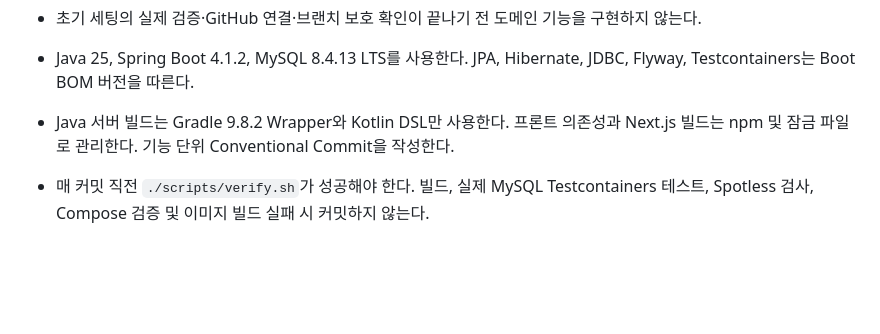
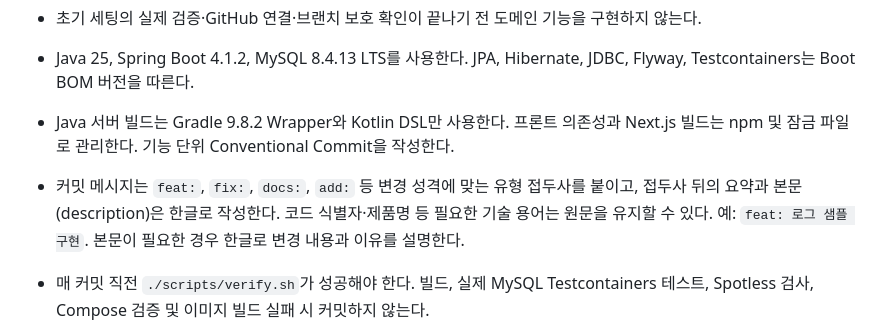
Before and after one commit to dpyorang/logscope, a Markdown page: AGENTS.md, the part around the change. Rendered like a GitHub page; blank space fills up the shorter version.

Commit message:
docs: 커밋 메시지 한글 작성 규칙 추가
변경 유형 접두사는 유지하고 요약과 본문은 한글로 작성하도록 공통 규칙에 명시한다.

```diff
--- a/AGENTS.md
+++ b/AGENTS.md
@@ -5,6 +5,7 @@
 - 초기 세팅의 실제 검증·GitHub 연결·브랜치 보호 확인이 끝나기 전 도메인 기능을 구현하지 않는다.
 - Java 25, Spring Boot 4.1.2, MySQL 8.4.13 LTS를 사용한다. JPA, Hibernate, JDBC, Flyway, Testcontainers는 Boot BOM 버전을 따른다.
 - Java 서버 빌드는 Gradle 9.8.2 Wrapper와 Kotlin DSL만 사용한다. 프론트 의존성과 Next.js 빌드는 npm 및 잠금 파일로 관리한다. 기능 단위 Conventional Commit을 작성한다.
+- 커밋 메시지는 `feat:`, `fix:`, `docs:`, `add:` 등 변경 성격에 맞는 유형 접두사를 붙이고, 접두사 뒤의 요약과 본문(description)은 한글로 작성한다. 코드 식별자·제품명 등 필요한 기술 용어는 원문을 유지할 수 있다. 예: `feat: 로그 샘플 구현`. 본문이 필요한 경우 한글로 변경 내용과 이유를 설명한다.
 - 매 커밋 직전 `./scripts/verify.sh`가 성공해야 한다. 빌드, 실제 MySQL Testcontainers 테스트, Spotless 검사, Compose 검증 및 이미지 빌드 실패 시 커밋하지 않는다.
 - `git config core.hooksPath .githooks`를 설정한다. `--no-verify`, 테스트 스킵, Docker 미사용 시 테스트 자동 생략을 금지한다.
 - 포맷 수정: `./gradlew spotlessApply`. 변경 후 전체 검증을 다시 실행한다.
```
